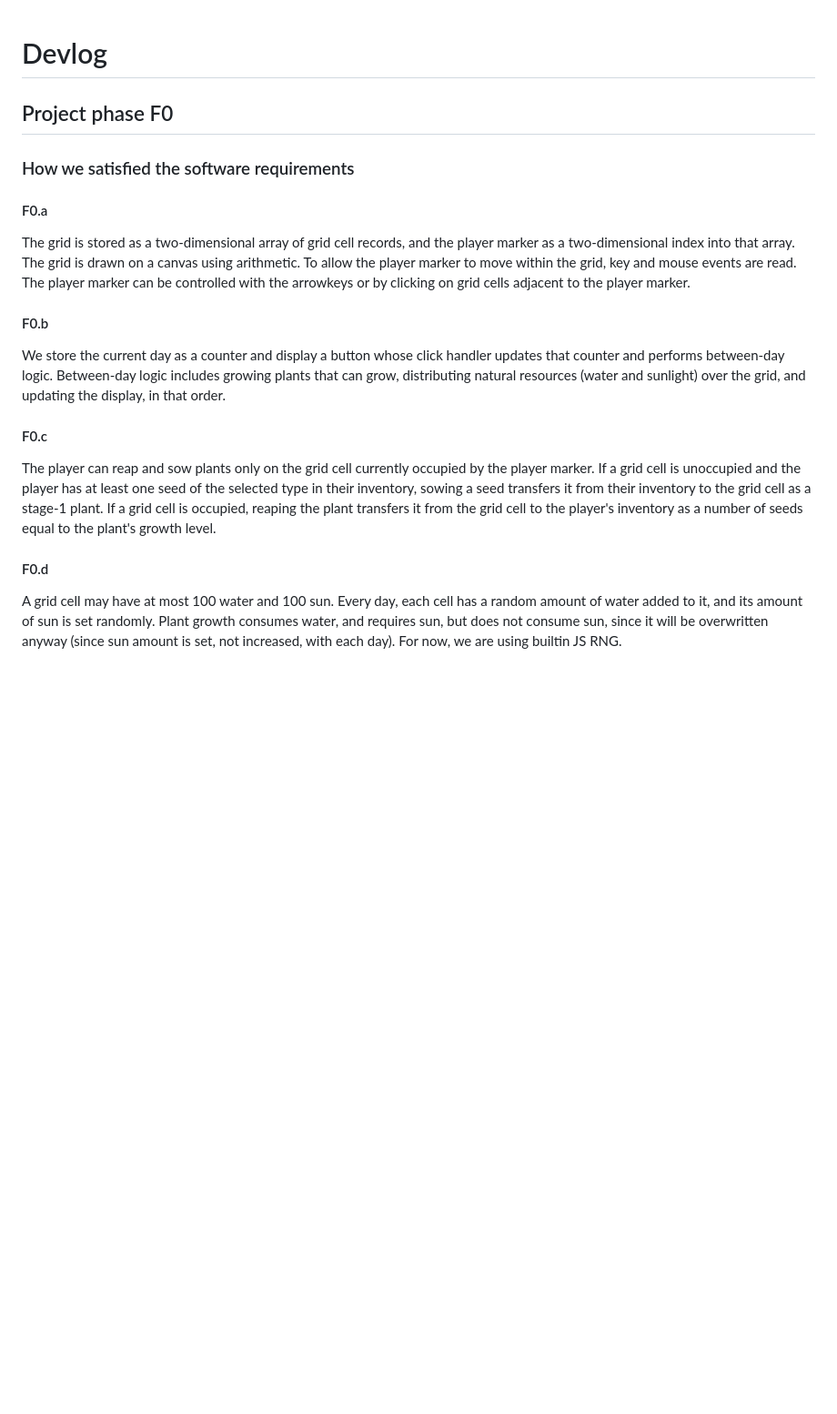
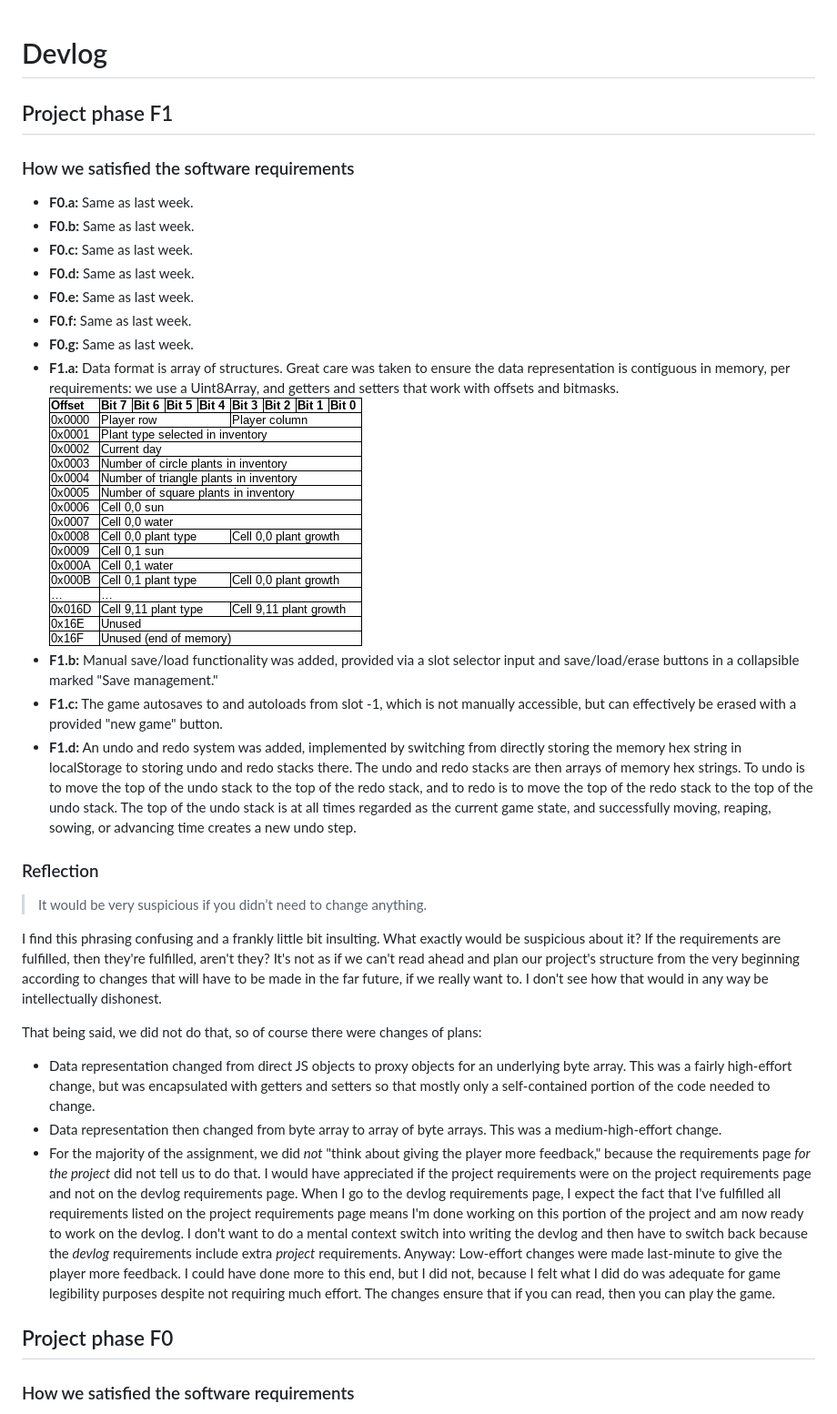
Before and after one commit to quinlanhoang/CMPM121-Final, a Markdown page: devlog.md, the part around the change printed below. Shown: that part at 91% size. GitHub-like rendering; pictures changed too: f1_a_diagram.png (added); blank space fills up the shorter version.

Commit message:
Update devlog

```diff
--- a/devlog.md
+++ b/devlog.md
@@ -1,38 +1,70 @@
 # Devlog
+
+## Project phase F1
+
+### How we satisfied the software requirements
+
+- **F0.a:** Same as last week.
+- **F0.b:** Same as last week.
+- **F0.c:** Same as last week.
+- **F0.d:** Same as last week.
+- **F0.e:** Same as last week.
+- **F0.f:** Same as last week.
+- **F0.g:** Same as last week.
+- **F1.a:** Data format is array of structures. Great care was taken to ensure
+  the data representation is contiguous in memory, per requirements: we use a
+  Uint8Array, and getters and setters that work with offsets and bitmasks.
+  ![F1.a data structure diagram](./f1_a_diagram.png)
+- **F1.b:** Manual save/load functionality was added, provided via a slot
+  selector input and save/load/erase buttons in a collapsible marked "Save
+  management."
+- **F1.c:** The game autosaves to and autoloads from slot -1, which is not
+  manually accessible, but can effectively be erased with a provided "new game"
+  button.
+- **F1.d:** An undo and redo system was added, implemented by switching from
+  directly storing the memory hex string in localStorage to storing undo and
+  redo stacks there. The undo and redo stacks are then arrays of memory hex
+  strings. To undo is to move the top of the undo stack to the top of the redo
+  stack, and to redo is to move the top of the redo stack to the top of the undo
+  stack. The top of the undo stack is at all times regarded as the current game
+  state, and successfully moving, reaping, sowing, or advancing time creates a
+  new undo step.
+
+### Reflection
+
+> It would be very suspicious if you didn’t need to change anything.
+
+I find this phrasing confusing and a frankly little bit insulting. What exactly
+would be suspicious about it? If the requirements are fulfilled, then they're
+fulfilled, aren't they? It's not as if we can't read ahead and plan our
+project's structure from the very beginning according to changes that will have
+to be made in the far future, if we really want to. I don't see how that would
+in any way be intellectually dishonest.
+
+That being said, we did not do that, so of course there were changes of plans:
+
+- Data representation changed from direct JS objects to proxy objects for an
+  underlying byte array. This was a fairly high-effort change, but was
+  encapsulated with getters and setters so that mostly only a self-contained
+  portion of the code needed to change.
+- Data representation then changed from byte array to array of byte arrays. This
+  was a medium-high-effort change.
+- For the majority of the assignment, we did _not_ "think about giving the
+  player more feedback," because the requirements page _for the project_ did not
+  tell us to do that. I would have appreciated if the project requirements were
+  on the project requirements page and not on the devlog requirements page. When
+  I go to the devlog requirements page, I expect the fact that I've fulfilled
+  all requirements listed on the project requirements page means I'm done
+  working on this portion of the project and am now ready to work on the devlog.
+  I don't want to do a mental context switch into writing the devlog and then
+  have to switch back because the _devlog_ requirements include extra _project_
+  requirements. Anyway: Low-effort changes were made last-minute to give the
+  player more feedback. I could have done more to this end, but I did not,
+  because I felt what I did do was adequate for game legibility purposes despite
+  not requiring much effort. The changes ensure that if you can read, then you
+  can play the game.
 
 ## Project phase F0
 
 ### How we satisfied the software requirements
 
-#### F0.a
-
-The grid is stored as a two-dimensional array of grid cell records, and the
-player marker as a two-dimensional index into that array. The grid is drawn on a
-canvas using arithmetic. To allow the player marker to move within the grid, key
-and mouse events are read. The player marker can be controlled with the
-arrowkeys or by clicking on grid cells adjacent to the player marker.
-
-#### F0.b
-
-We store the current day as a counter and display a button whose click handler
-updates that counter and performs between-day logic. Between-day logic includes
-growing plants that can grow, distributing natural resources (water and
-sunlight) over the grid, and updating the display, in that order.
-
-#### F0.c
-
-The player can reap and sow plants only on the grid cell currently occupied by
-the player marker. If a grid cell is unoccupied and the player has at least one
-seed of the selected type in their inventory, sowing a seed transfers it from
-their inventory to the grid cell as a stage-1 plant. If a grid cell is occupied,
-reaping the plant transfers it from the grid cell to the player's inventory as a
-number of seeds equal to the plant's growth level.
-
-#### F0.d
-
-A grid cell may have at most 100 water and 100 sun. Every day, each cell has a
-random amount of water added to it, and its amount of sun is set randomly. Plant
-growth consumes water, and requires sun, but does not consume sun, since it will
-be overwritten anyway (since sun amount is set, not increased, with each day).
-For now, we are using builtin JS RNG.
-
```
Also changed, not shown: other parts of devlog.md (+30 -18 lines), 1 other file.
